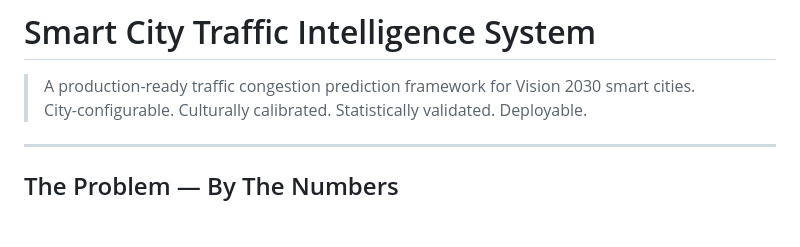
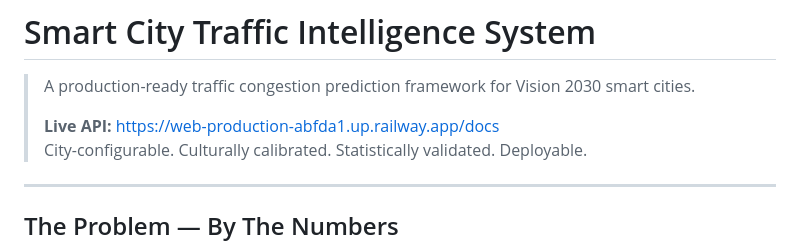
Before and after one commit to MuhammadTalha121/smart_city_traffic_model, a Markdown page: README.md, the part around the change. Drawn GitHub-style; blank space fills up the shorter version.

Commit message:
docs: add live Railway API URL

```diff
--- a/README.md
+++ b/README.md
@@ -1,6 +1,8 @@
 # Smart City Traffic Intelligence System
 
 > A production-ready traffic congestion prediction framework for Vision 2030 smart cities.
+>
+> **Live API:** https://web-production-abfda1.up.railway.app/docs
 > City-configurable. Culturally calibrated. Statistically validated. Deployable.
 
 ---
```
Also changed, not shown: DEMO.md (+8 -8 lines).
